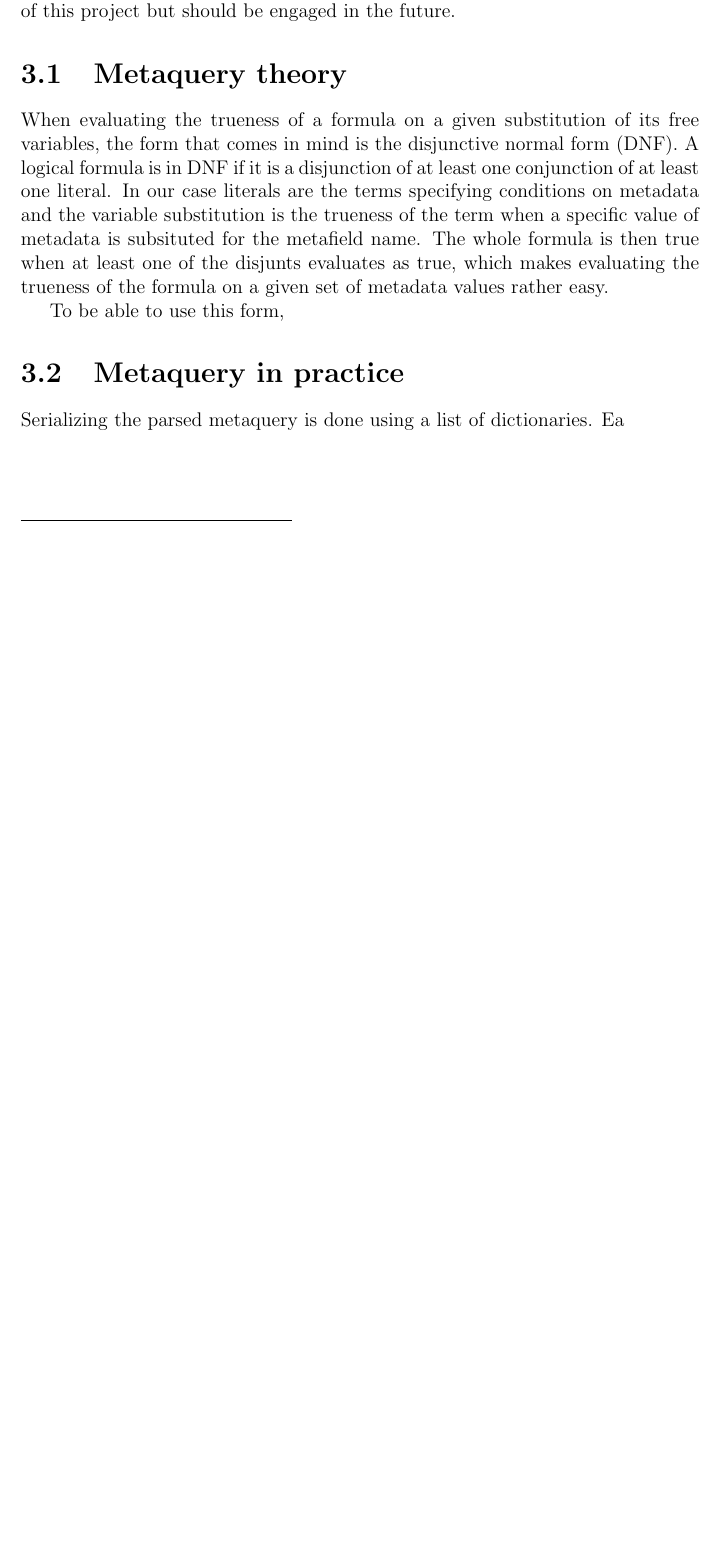
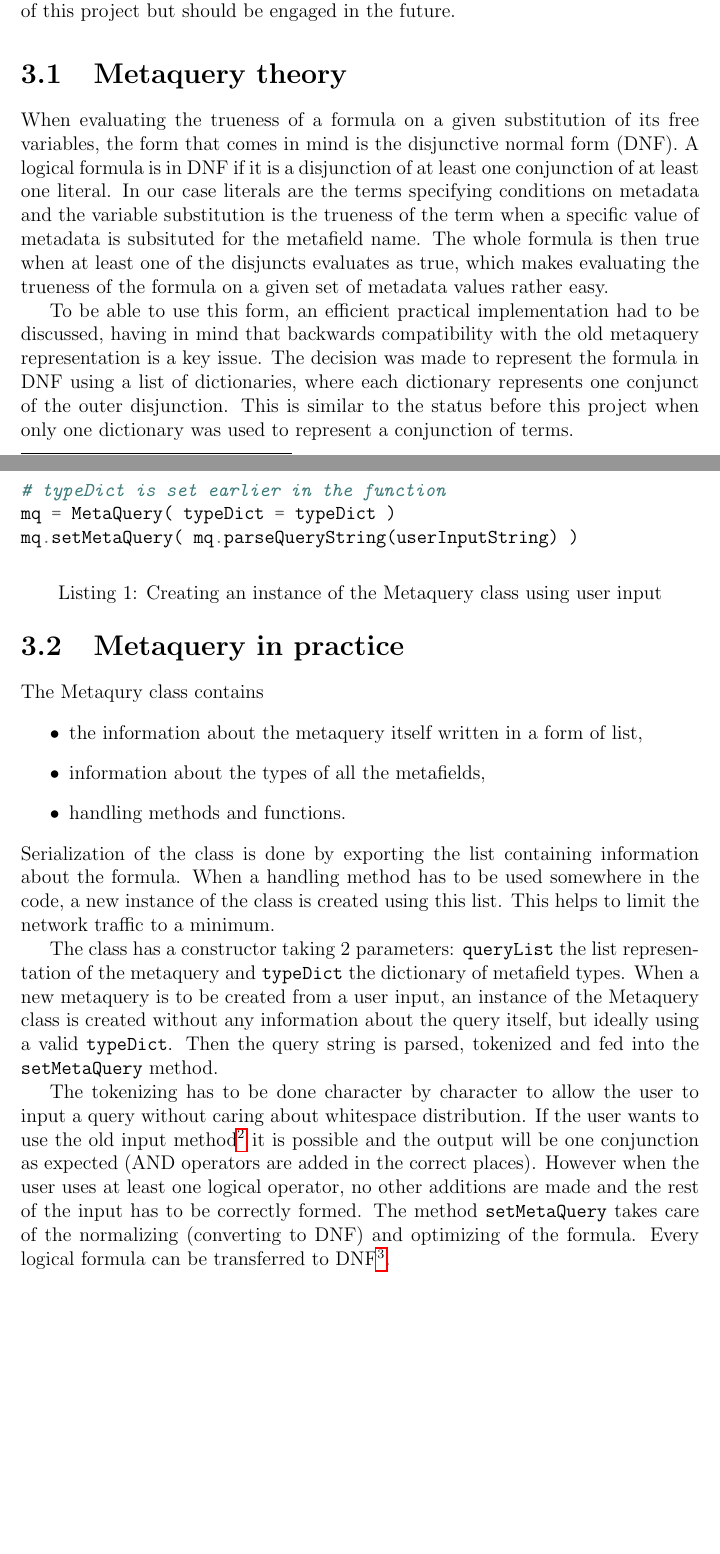
Before and after one commit to piratte/batchelors, a LaTeX thesis (thesis.tex, which reads metaquery.tex): part of page 16 of 34 before the commit and two parts of pages 16 and 17 of 35 after it, the two joined at a grey line, cut so that both start at the same text, the shorter picture padded with empty space. Compiled offline with pdfLaTeX.

Commit message:
more metaquery text

```diff
--- a/metaquery.tex
+++ b/metaquery.tex
@@ -32,10 +32,46 @@ form that comes in mind is the disjunctive normal form (DNF). A logical formula
 it is a disjunction of at least one conjunction of at least one literal. In our case literals
 are the terms specifying conditions on metadata and the variable substitution is the trueness
 of the term when a specific value of metadata is subsituted for the metafield name. The whole
-formula is then true when at least one of the disjunts evaluates as true, which makes evaluating
+formula is then true when at least one of the disjuncts evaluates as true, which makes evaluating
 the trueness of the formula on a given set of metadata values rather easy.
 
-To be able to use this form,
+To be able to use this form, an efficient practical implementation had to be discussed, having in
+mind that backwards compatibility with the old metaquery representation is a key issue. The decision
+was made to represent the formula in DNF using a list of dictionaries, where each dictionary
+represents one conjunct of the outer disjunction. This is similar to the status before this project
+when only one dictionary was used to represent a conjunction of terms.
 
 \section{Metaquery in practice}
-Serializing the parsed metaquery is done using a list of dictionaries. Ea
+
+The Metaqury class contains
+\begin{itemize}
+\item the information about the metaquery itself written in a form of list,
+\item information about the types of all the metafields,
+\item handling methods and functions.
+\end{itemize}
+Serialization of the class is done by exporting the list containing information about the formula.
+When a handling method has to be used somewhere in the code, a new instance of the class is created
+using this list. This helps to limit the network traffic to a minimum.
+
+The class has a constructor taking 2 parameters: \texttt{queryList} the list representation of the
+metaquery and \texttt{typeDict} the dictionary of metafield types. When a new metaquery is to be
+created from a user input, an instance of the Metaquery class is created without any information
+about the query itself, but ideally using a valid \texttt{typeDict}. Then the query string is parsed, tokenized and fed into the \texttt{setMetaQuery} method.
+
+\begin{listing}
+\begin{minted}{python}
+# typeDict is set earlier in the function
+mq = MetaQuery( typeDict = typeDict )
+mq.setMetaQuery( mq.parseQueryString(userInputString) )
+\end{minted}
+\caption{Creating an instance of the Metaquery class using user input}
+\end{listing}
+
+The tokenizing has to be done character by character to allow the user to input a query without
+caring about whitespace distribution. If the user wants to use the old input method\footnote{
+Query string is in form \texttt{<metafield> <operator> <value> [<metafield> <operator> <value>]*}}
+it is possible and the output will be one conjunction as expected (AND operators are added in the
+correct places). However when the user uses at least one logical operator, no other additions are made
+and the rest of the input has to be correctly formed. The method \texttt{setMetaQuery} takes care of
+the normalizing (converting to DNF) and optimizing of the formula. Every logical formula
+can be transferred to DNF\footnote{}.% <- proof that every formula can be transfered to DNF
```
